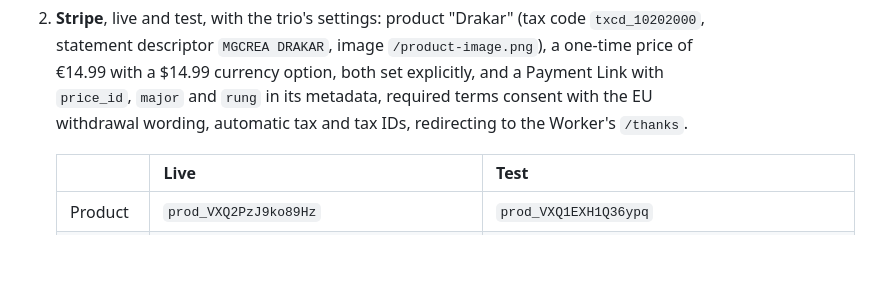
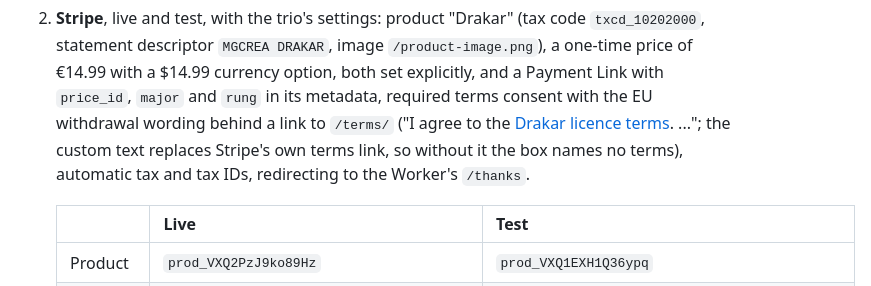
Before and after one commit to mgcrea/drakar, a Markdown page: docs/releasing.md, the part around the change. Rendered like a GitHub page; blank space fills up the shorter version.

Commit message:
docs(releasing): the Payment Link's consent text links /terms/
Checkout's custom terms text replaces Stripe's own terms link, so the box named
no terms. Set on 2026-10-31 for Drakar, Armada, Bastion and Cupertino, live and test.

```diff
--- a/docs/releasing.md
+++ b/docs/releasing.md
@@ -192,7 +192,10 @@ in 1.1.0.
    `txcd_10202000`, statement descriptor `MGCREA DRAKAR`, image `/product-image.png`), a one-time
    price of €14.99 with a $14.99 currency option, both set explicitly, and a Payment Link with
    `price_id`, `major` and `rung` in its metadata, required terms consent with the EU
-   withdrawal wording, automatic tax and tax IDs, redirecting to the Worker's `/thanks`.
+   withdrawal wording behind a link to `/terms/` ("I agree to the [Drakar licence
+   terms](https://drakar.mgcrea.io/terms/). ..."; the custom text replaces Stripe's own
+   terms link, so without it the box names no terms), automatic tax and tax IDs, redirecting to
+   the Worker's `/thanks`.
 
    |                | Live                                         | Test                                              |
    | -------------- | -------------------------------------------- | ------------------------------------------------- |
```
